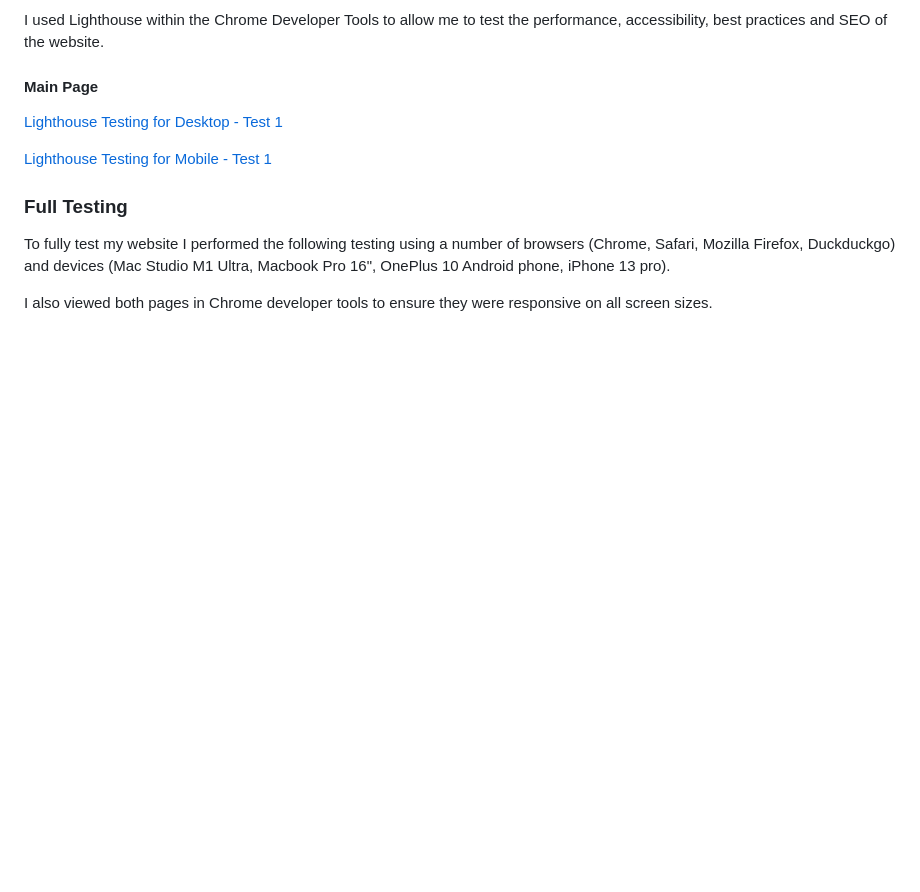
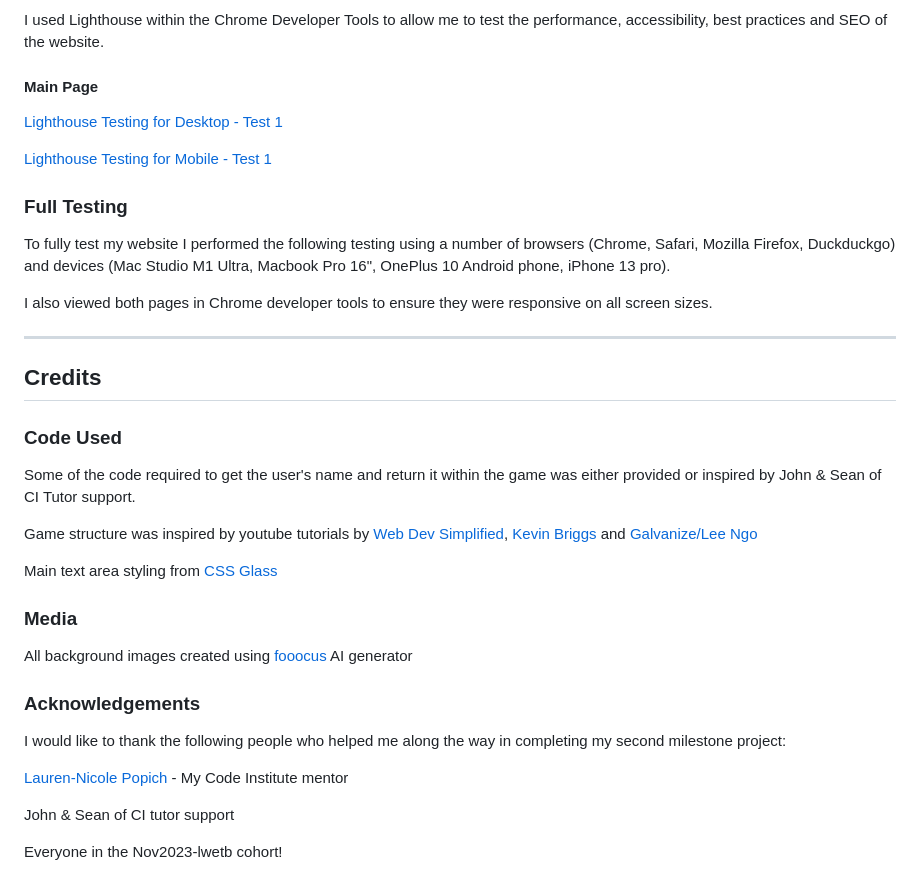
Before and after one commit to isThatAFife/DiamondsInTheRust, a Markdown page: README.md, the part around the change. Rendered like a GitHub page; blank space fills up the shorter version.

Commit message:
README: added credits

```diff
--- a/README.md
+++ b/README.md
@@ -232,3 +232,29 @@ I used Lighthouse within the Chrome Developer Tools to allow me to test the perf
 To fully test my website I performed the following testing using a number of browsers (Chrome, Safari, Mozilla Firefox, Duckduckgo) and devices (Mac Studio M1 Ultra, Macbook Pro 16", OnePlus 10 Android phone, iPhone 13 pro).
 
 I also viewed both pages in Chrome developer tools to ensure they were responsive on all screen sizes.
+
+---
+
+## Credits
+
+### Code Used
+
+Some of the code required to get the user's name and return it within the game was either provided or inspired by John & Sean of CI Tutor support.
+
+Game structure was inspired by youtube tutorials by [Web Dev Simplified](https://www.youtube.com/@WebDevSimplified), [Kevin Briggs](https://www.youtube.com/@kevinbriggs8354) and [Galvanize/Lee Ngo](https://github.com/GalvanizeOpenSource/Learn-To-Code-JavaScript-2/)
+
+Main text area styling from [CSS Glass](https://css.glass/)
+
+### Media
+
+All background images created using [fooocus](https://github.com/lllyasviel/Fooocus) AI generator
+
+### Acknowledgements
+
+I would like to thank the following people who helped me along the way in completing my second milestone project:
+
+[Lauren-Nicole Popich](https://github.com/CluelessBiker) - My Code Institute mentor
+
+John & Sean of CI tutor support
+
+Everyone in the Nov2023-lwetb cohort!
```
